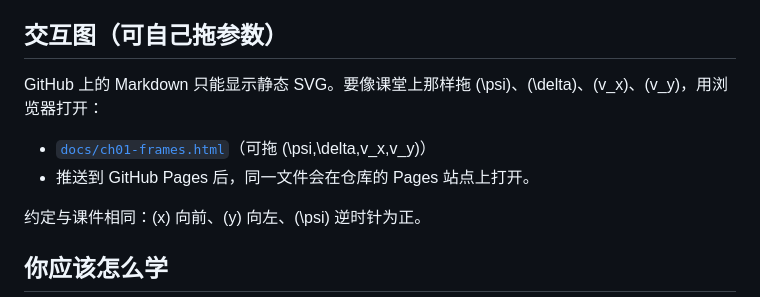
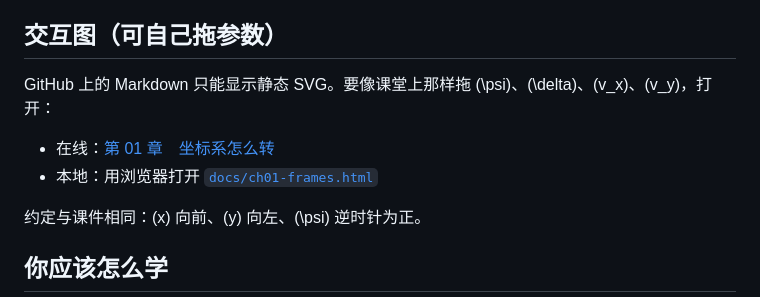
Before and after one commit to zhaowentaoone/vehicle-theory-autonomous-driving, a Markdown page: README.md, the part around the change. Rendered like a GitHub page.

Commit message:
Add live GitHub Pages links for the interactive Chapter 1 figure.

```diff
--- a/README.md
+++ b/README.md
@@ -13,10 +13,10 @@
 
 ## 交互图（可自己拖参数）
 
-GitHub 上的 Markdown 只能显示静态 SVG。要像课堂上那样拖 \(\psi\)、\(\delta\)、\(v_x\)、\(v_y\)，用浏览器打开：
+GitHub 上的 Markdown 只能显示静态 SVG。要像课堂上那样拖 \(\psi\)、\(\delta\)、\(v_x\)、\(v_y\)，打开：
 
-- [`docs/ch01-frames.html`](docs/ch01-frames.html)（可拖 \(\psi,\delta,v_x,v_y\)）
-- 推送到 GitHub Pages 后，同一文件会在仓库的 Pages 站点上打开。
+- 在线：[第 01 章　坐标系怎么转](https://zhaowentaoone.github.io/vehicle-theory-autonomous-driving/ch01-frames.html)
+- 本地：用浏览器打开 [`docs/ch01-frames.html`](docs/ch01-frames.html)
 
 约定与课件相同：\(x\) 向前、\(y\) 向左、\(\psi\) 逆时针为正。
 
```
Also changed, not shown: 第01章-坐标系刚体与车辆结构/01-课件.md (+1 -1 lines).
